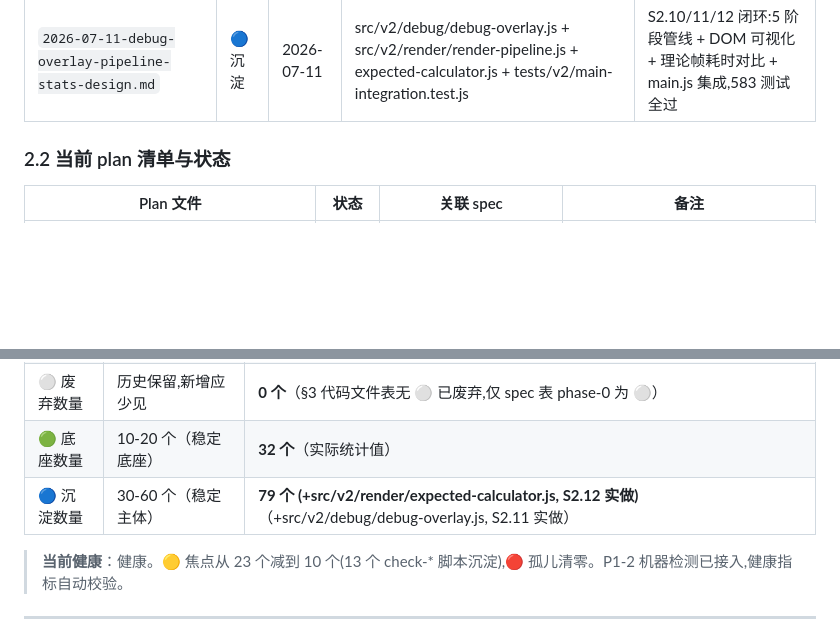
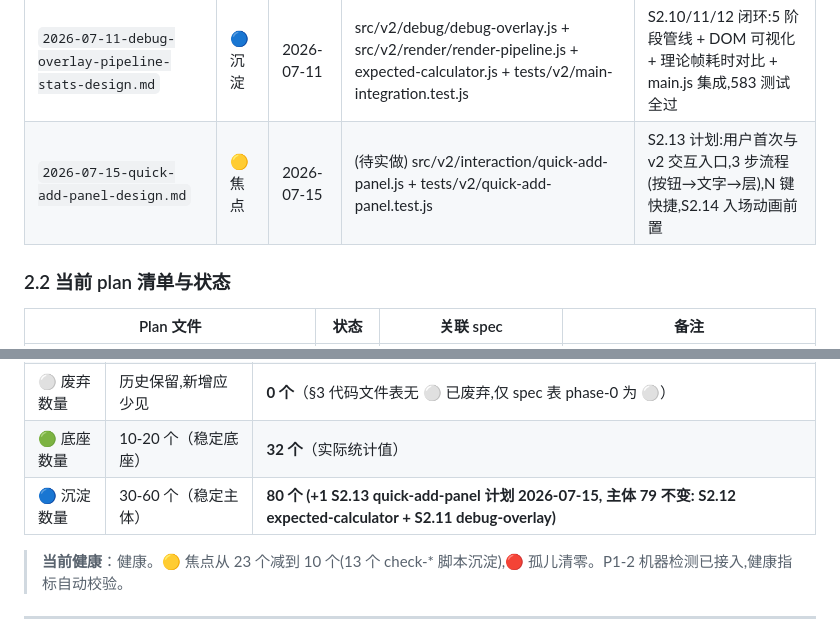
Before and after one commit to wcaca/thoughtspace-notes, a Markdown page: docs/topology-priority.md, 2 parts joined by grey strips. Drawn GitHub-style; blank space fills up the shorter version.

Commit message:
docs(v2-s2): S2.13 QuickAddPanel 计划 + topology 沉淀 (79->80)
WHY: S2.8 thought 实体 + S2.10 render-pipeline + S2.11/12 调试基础
     都已实做 (583 测试全过), 但用户没'添加自己念头'的 UI 入口.
     7-14 backlog 写'S2.13 计划', 今晚出 spec 给后续 sprint 用.

WHAT:
- docs/notes/s2/S2.13-quick-add-panel-plan.md (4KB):
  - WHY: 用户首次与 v2 交互入口
  - 约束: 5 项 (首屏可见 / 3 步 / N 键 / <0.3ms / 空文字防呆)
  - 设计对比: 模态浮层 vs 行内编辑 vs cmd+k → 选模态浮层 (零学习成本)
  - 接口: QuickAddPanel 类 + attach/toggle/focusInput
  - 关键决策: 5 项 (3 步流程 / N 键 / 右上位置 / 回车+ESC / 错误反馈)
  - 验收: 8 项 (类骨架 / 8 测试 / main 集成 / __v2 暴露 / topology 更新 / 沉淀数 +1 / 集成测试 / 600+ 测试)
  - 上下游 + 风险 + 时间估算
  - 与 7-14 backlog 对照: 选 quick-add UI, 入场动画留 S2.14

- docs/topology-priority.md:
  - §2.1 加 S2.13 行: 🟡 焦点, 关联 quick-add-panel.js
  - §2.2 沉淀数 79→80 (新增 S2.13 plan 计数)

REF: 2026-07-14 history 'thoughtspace-notes: S2.13 计划 (拓扑阶段入场动画 / interaction zone)'
REVERT: git revert HEAD (回滚 S2.13 plan + topology +1)
NEXT: S2.13 实做 (类骨架 + 8 测试 + main 集成) → S2.14 phase-transition 入场动画

```diff
--- a/docs/topology-priority.md
+++ b/docs/topology-priority.md
@@ -82,6 +82,7 @@
 | `2026-07-07-render-layer-design.md` | 🔵 沉淀 | 2026-07-07 | src/render/* (all files) | 渲染层 umbrella:视角总线/面板栈/3D 实体/工具/横切 |
 | `2026-07-07-feature-flag-system-design.md` | 🟡 焦点 | 2026-07-07 | src/runtime/flags/* (all files) | Feature Flag 三态分离 + 回归测试集成 + 5 状态生命周期 |
 | `2026-07-11-debug-overlay-pipeline-stats-design.md` | 🔵 沉淀 | 2026-07-11 | src/v2/debug/debug-overlay.js + src/v2/render/render-pipeline.js + expected-calculator.js + tests/v2/main-integration.test.js | S2.10/11/12 闭环:5 阶段管线 + DOM 可视化 + 理论帧耗时对比 + main.js 集成,583 测试全过 |
+| `2026-07-15-quick-add-panel-design.md` | 🟡 焦点 | 2026-07-15 | (待实做) src/v2/interaction/quick-add-panel.js + tests/v2/quick-add-panel.test.js | S2.13 计划:用户首次与 v2 交互入口,3 步流程(按钮→文字→层),N 键快捷,S2.14 入场动画前置 |
 
 ### 2.2 当前 plan 清单与状态
 
@@ -336,7 +337,7 @@
 | 🔴 孤儿数量 | 0-2 个 | **0 个**（zone vs layer 关系已决策）|
 | ⚪ 废弃数量 | 历史保留,新增应少见 | **0 个**（§3 代码文件表无 ⚪ 已废弃,仅 spec 表 phase-0 为 ⚪）|
 | 🟢 底座数量 | 10-20 个（稳定底座）| **32 个**（实际统计值）|
-| 🔵 沉淀数量 | 30-60 个（稳定主体）| **79 个 (+src/v2/render/expected-calculator.js, S2.12 实做)**（+src/v2/debug/debug-overlay.js, S2.11 实做）|
+| 🔵 沉淀数量 | 30-60 个（稳定主体）| **80 个 (+1 S2.13 quick-add-panel 计划 2026-07-15, 主体 79 不变: S2.12 expected-calculator + S2.11 debug-overlay)**|
 
 > **当前健康**：健康。🟡 焦点从 23 个减到 10 个(13 个 check-* 脚本沉淀),🔴 孤儿清零。P1-2 机器检测已接入,健康指标自动校验。
 
```
Also changed, not shown: 1 other file.
